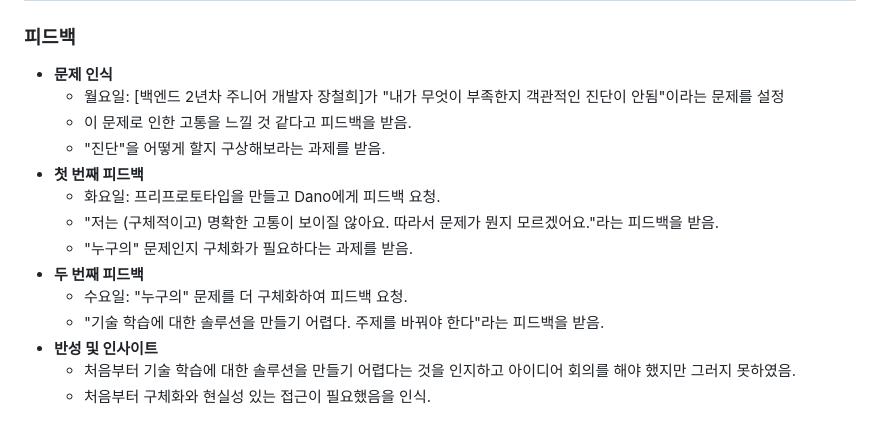
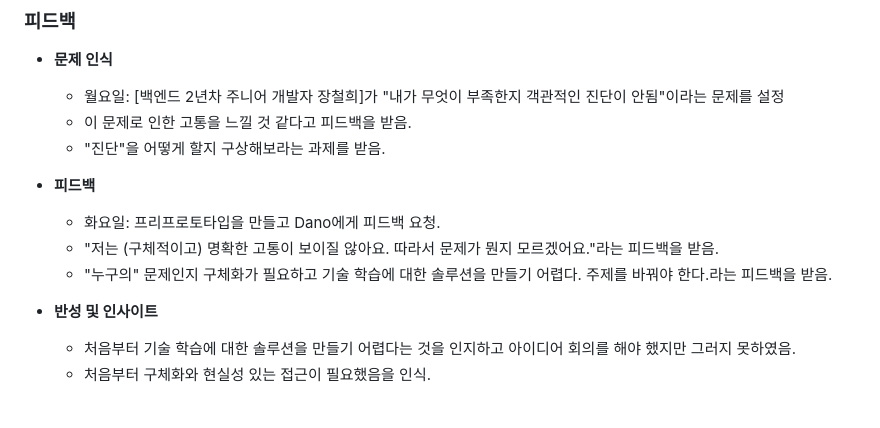
Before and after one commit to ssangmin-junior/softeer_wiki, a Markdown page: Retrospective/0724.md, the part around the change. Rendered like a GitHub page; blank space fills up the shorter version.

```diff
--- a/Retrospective/0724.md
+++ b/Retrospective/0724.md
@@ -6,13 +6,11 @@
     - 월요일: [백엔드 2년차 주니어 개발자 장철희]가 "내가 무엇이 부족한지 객관적인 진단이 안됨"이라는 문제를 설정
     - 이 문제로 인한 고통을 느낄 것 같다고 피드백을 받음.
     - "진단"을 어떻게 할지 구상해보라는 과제를 받음.
-- **첫 번째 피드백**
+- **피드백**
     - 화요일: 프리프로토타입을 만들고 Dano에게 피드백 요청.
     - "저는 (구체적이고) 명확한 고통이 보이질 않아요. 따라서 문제가 뭔지 모르겠어요."라는 피드백을 받음.
-    - "누구의" 문제인지 구체화가 필요하다는 과제를 받음.
-- **두 번째 피드백**
-    - 수요일: "누구의" 문제를 더 구체화하여 피드백 요청.
-    - "기술 학습에 대한 솔루션을 만들기 어렵다. 주제를 바꿔야 한다"라는 피드백을 받음.
+    - "누구의" 문제인지 구체화가 필요하고 기술 학습에 대한 솔루션을 만들기 어렵다. 주제를 바꿔야 한다.라는 피드백을 받음.
+
 - **반성 및 인사이트**
     - 처음부터 기술 학습에 대한 솔루션을 만들기 어렵다는 것을 인지하고 아이디어 회의를 해야 했지만 그러지 못하였음.
     - 처음부터 구체화와 현실성 있는 접근이 필요했음을 인식.
```
